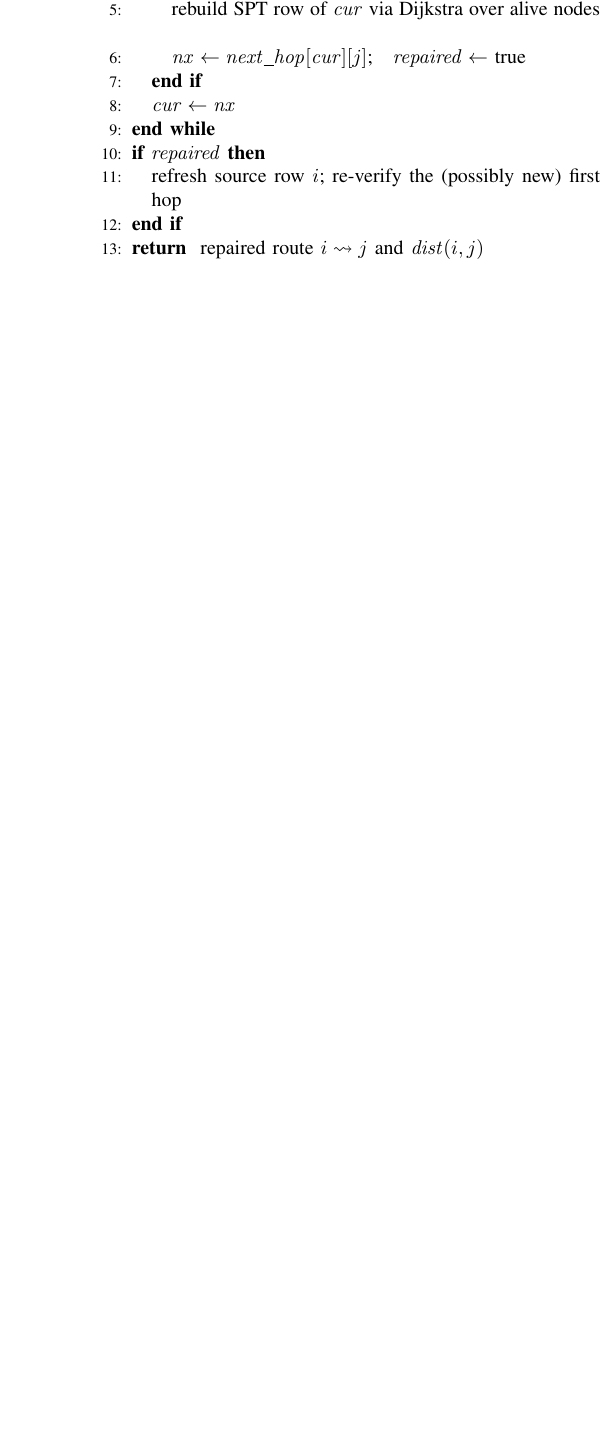
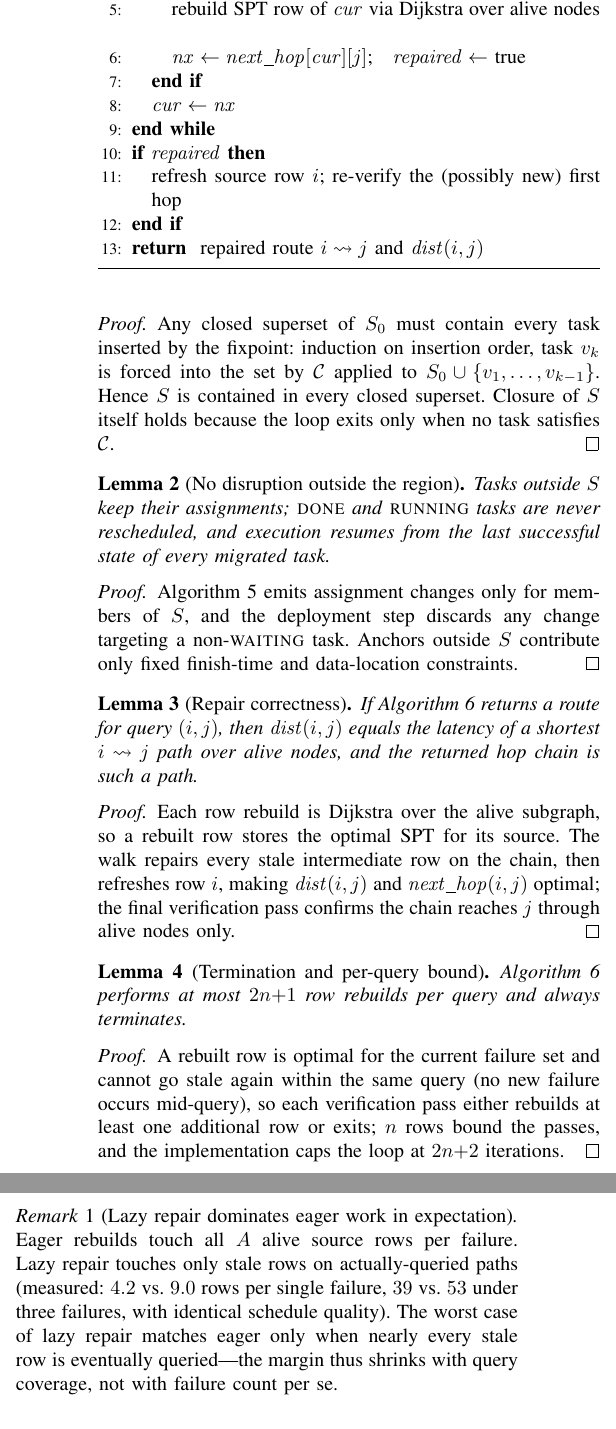
Before and after one commit to gayanigupta/dynamic-scheduling, a LaTeX paper (paper/main.tex): part of one column of page 4 of 6 before the commit and two parts of the columns of page 4 of 7 after it, the two joined at a grey line, cut so that both start at the same text, the shorter picture padded with empty space. Compiled offline with pdfLaTeX.

Commit message:
Add formal analysis: minimality, non-disruption, repair correctness bounds
- amsthm + Analysis subsection after lazy-repair algorithm
- Lemma 1: affected region is the smallest set closed under the boundary
  rule (fixpoint minimality)
- Lemma 2: no disruption outside S; DONE/RUNNING never rescheduled
- Lemma 3: lazy repair returns optimal post-failure routes
- Lemma 4: termination, <= 2n+1 row rebuilds per query
- Remark: lazy vs eager repair work is empirical, margin shrinks with
  query coverage not failure count
- Abstract + contributions now state the provable guarantees

```diff
--- a/paper/main.tex
+++ b/paper/main.tex
@@ -4,6 +4,7 @@
 \usepackage{amsmath}
 \usepackage{amsfonts}
 \usepackage{amssymb}
+\usepackage{amsthm}
 \usepackage{graphicx}
 \usepackage{caption}
 \usepackage{algorithm}
@@ -12,6 +13,10 @@
 \usepackage[hidelinks]{hyperref}
 
 \newtheorem{definition}{Definition}
+\newtheorem{lemma}{Lemma}
+\newtheorem{proposition}{Proposition}
+\theoremstyle{remark}
+\newtheorem{remark}{Remark}
 
 \title{Dynamic Partial Repartitioning of DAG Workflows After Resource Failures
 in Federated Fog Environments%
@@ -384,3 +410,59 @@ rebuild.
+\begin{proof}
+Any closed superset of $S_0$ must contain every task inserted by the
+fixpoint: induction on insertion order, task $v_k$ is forced into the set by
+$\mathcal{C}$ applied to $S_0 \cup \{v_1,\dots,v_{k-1}\}$. Hence $S$ is
+contained in every closed superset. Closure of $S$ itself holds because the
+loop exits only when no task satisfies $\mathcal{C}$.
+\end{proof}
+
+\begin{lemma}[No disruption outside the region]
+\label{lem:nodisrupt}
+Tasks outside $S$ keep their assignments; \textsc{done} and
+\textsc{running} tasks are never rescheduled, and execution resumes from
+the last successful state of every migrated task.
+\end{lemma}
+\begin{proof}
+Algorithm~\ref{alg:repartition} emits assignment changes only for members of
+$S$, and the deployment step discards any change targeting a
+non-\textsc{waiting} task. Anchors outside $S$ contribute only
+fixed finish-time and data-location constraints.
+\end{proof}
+
+\begin{lemma}[Repair correctness]
+\label{lem:correct}
+If Algorithm~\ref{alg:paths} returns a route for query $(i,j)$, then
+$\mathit{dist}(i,j)$ equals the latency of a shortest $i \leadsto j$ path
+over alive nodes, and the returned hop chain is such a path.
+\end{lemma}
+\begin{proof}
+Each row rebuild is Dijkstra over the alive subgraph, so a rebuilt row
+stores the optimal SPT for its source. The walk repairs every stale
+intermediate row on the chain, then refreshes row $i$, making
+$\mathit{dist}(i,j)$ and $\mathit{next\_hop}(i,j)$ optimal; the final
+verification pass confirms the chain reaches $j$ through alive nodes only.
+\end{proof}
+
+\begin{lemma}[Termination and per-query bound]
+\label{lem:term}
+Algorithm~\ref{alg:paths} performs at most $2n{+}1$ row rebuilds per query
+and always terminates.
+\end{lemma}
+\begin{proof}
+A rebuilt row is optimal for the current failure set and cannot go stale
+again within the same query (no new failure occurs mid-query), so each
+verification pass either rebuilds at least one additional row or exits;
+$n$ rows bound the passes, and the implementation caps the loop at
+$2n{+}2$ iterations.
+\end{proof}
+
+\begin{remark}[Lazy repair dominates eager work in expectation]
+Eager rebuilds touch all $A$ alive source rows per failure. Lazy repair
+touches only stale rows on actually-queried paths (measured: $4.2$ vs.\
+$9.0$ rows per single failure, $39$ vs.\ $53$ under three failures, with
+identical schedule quality). The worst case of lazy repair matches eager
+only when nearly every stale row is eventually queried---the margin thus
+shrinks with query coverage, not with failure count per se.
+\end{remark}
 
 \section{MILP Baseline}
 \label{sec:milp}
```
Also changed, not shown: paper/main.tex (25 more changed lines).
